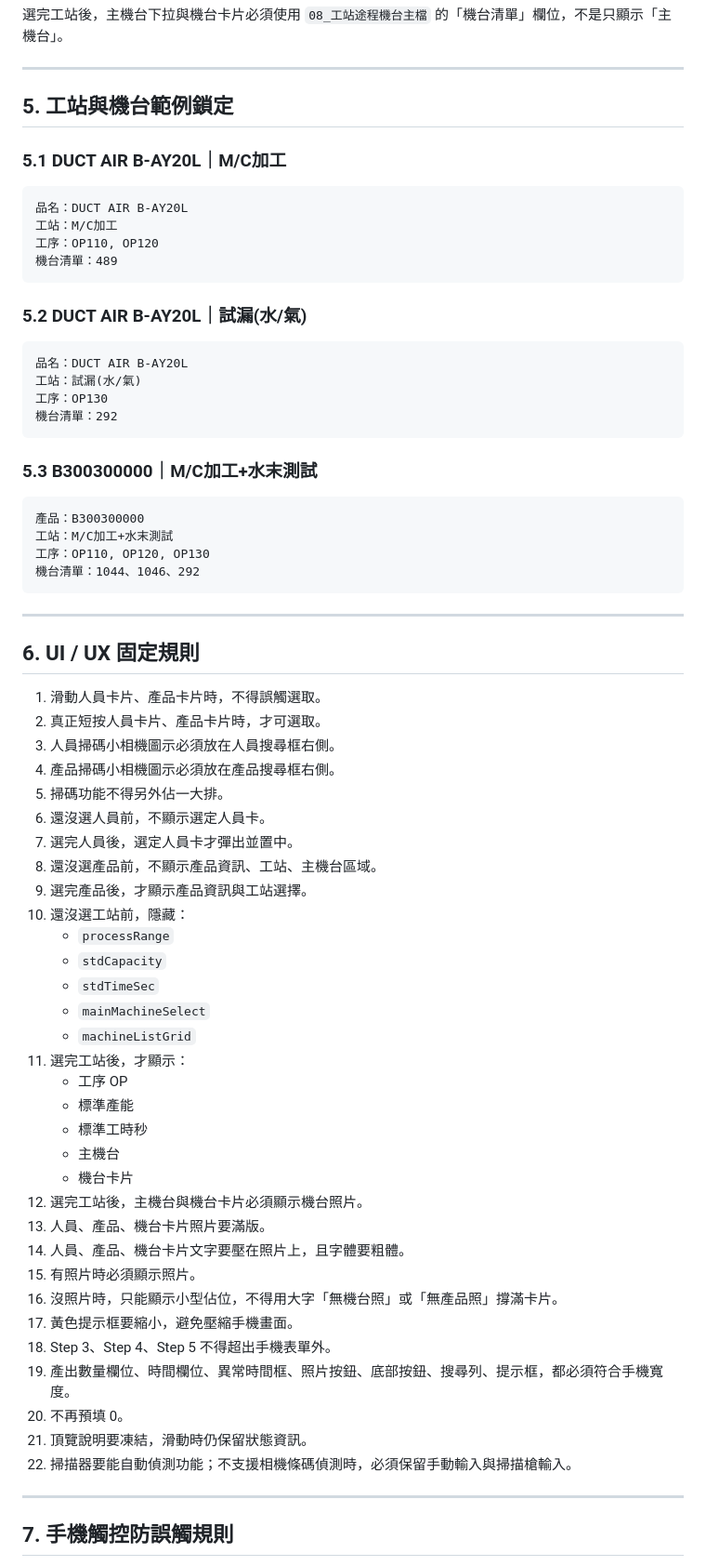
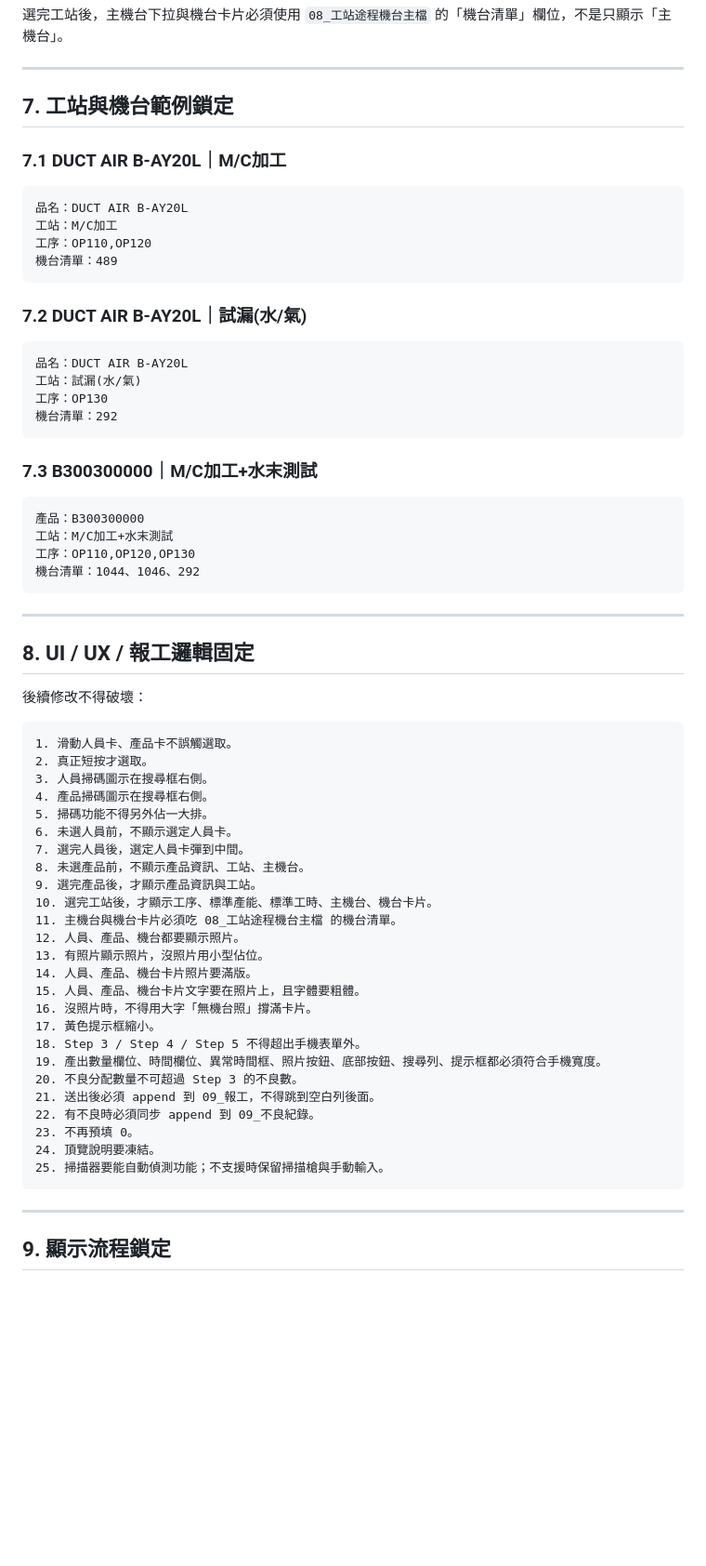
Before and after one commit to qhero70/smart-factory-worker-app, a Markdown page: docs/報工作業V4_邏輯規則鎖定.md, the part around one of its changes. Shown at 93% size. Drawn GitHub-style; blank space fills up the shorter version.

````diff
--- a/docs/報工作業V4_邏輯規則鎖定.md
+++ b/docs/報工作業V4_邏輯規則鎖定.md
@@ -109,18 +138,18 @@ Spreadsheet ID：`19osmTlQQ9obDmVvmv5uphFHRwCtd2pkFhe6p3pYMSn8`
 
 ---
 
-## 5. 工站與機台範例鎖定
+## 7. 工站與機台範例鎖定
 
-### 5.1 DUCT AIR B-AY20L｜M/C加工
+### 7.1 DUCT AIR B-AY20L｜M/C加工
 
 ```text
 品名：DUCT AIR B-AY20L
 工站：M/C加工
-工序：OP110, OP120
+工序：OP110,OP120
 機台清單：489
 ```
 
-### 5.2 DUCT AIR B-AY20L｜試漏(水/氣)
+### 7.2 DUCT AIR B-AY20L｜試漏(水/氣)
 
 ```text
 品名：DUCT AIR B-AY20L
@@ -129,53 +158,50 @@ Spreadsheet ID：`19osmTlQQ9obDmVvmv5uphFHRwCtd2pkFhe6p3pYMSn8`
 機台清單：292
 ```
 
-### 5.3 B300300000｜M/C加工+水末測試
+### 7.3 B300300000｜M/C加工+水末測試
 
 ```text
 產品：B300300000
 工站：M/C加工+水末測試
-工序：OP110, OP120, OP130
+工序：OP110,OP120,OP130
 機台清單：1044、1046、292
 ```
 
 ---
 
-## 6. UI / UX 固定規則
+## 8. UI / UX / 報工邏輯固定
 
-1. 滑動人員卡片、產品卡片時，不得誤觸選取。
-2. 真正短按人員卡片、產品卡片時，才可選取。
-3. 人員掃碼小相機圖示必須放在人員搜尋框右側。
-4. 產品掃碼小相機圖示必須放在產品搜尋框右側。
+後續修改不得破壞：
+
+```text
+1. 滑動人員卡、產品卡不誤觸選取。
+2. 真正短按才選取。
+3. 人員掃碼圖示在搜尋框右側。
+4. 產品掃碼圖示在搜尋框右側。
 5. 掃碼功能不得另外佔一大排。
-6. 還沒選人員前，不顯示選定人員卡。
-7. 選完人員後，選定人員卡才彈出並置中。
-8. 還沒選產品前，不顯示產品資訊、工站、主機台區域。
-9. 選完產品後，才顯示產品資訊與工站選擇。
-10. 還沒選工站前，隱藏：
-    - `processRange`
-    - `stdCapacity`
-    - `stdTimeSec`
-    - `mainMachineSelect`
-    - `machineListGrid`
-11. 選完工站後，才顯示：
-    - 工序 OP
-    - 標準產能
-    - 標準工時秒
-    - 主機台
-    - 機台卡片
-12. 選完工站後，主機台與機台卡片必須顯示機台照片。
-13. 人員、產品、機台卡片照片要滿版。
-14. 人員、產品、機台卡片文字要壓在照片上，且字體要粗體。
-15. 有照片時必須顯示照片。
-16. 沒照片時，只能顯示小型佔位，不得用大字「無機台照」或「無產品照」撐滿卡片。
-17. 黃色提示框要縮小，避免壓縮手機畫面。
-18. Step 3、Step 4、Step 5 不得超出手機表單外。
-19. 產出數量欄位、時間欄位、異常時間框、照片按鈕、底部按鈕、搜尋列、提示框，都必須符合手機寬度。
-20. 不再預填 0。
-21. 頂覽說明要凍結，滑動時仍保留狀態資訊。
-22. 掃描器要能自動偵測功能；不支援相機條碼偵測時，必須保留手動輸入與掃描槍輸入。
+6. 未選人員前，不顯示選定人員卡。
+7. 選完人員後，選定人員卡彈到中間。
+8. 未選產品前，不顯示產品資訊、工站、主機台。
+9. 選完產品後，才顯示產品資訊與工站。
+10. 選完工站後，才顯示工序、標準產能、標準工時、主機台、機台卡片。
+11. 主機台與機台卡片必須吃 08_工站途程機台主檔 的機台清單。
+12. 人員、產品、機台都要顯示照片。
+13. 有照片顯示照片，沒照片用小型佔位。
+14. 人員、產品、機台卡片照片要滿版。
+15. 人員、產品、機台卡片文字要在照片上，且字體要粗體。
+16. 沒照片時，不得用大字「無機台照」撐滿卡片。
+17. 黃色提示框縮小。
+18. Step 3 / Step 4 / Step 5 不得超出手機表單外。
+19. 產出數量欄位、時間欄位、異常時間框、照片按鈕、底部按鈕、搜尋列、提示框都必須符合手機寬度。
+20. 不良分配數量不可超過 Step 3 的不良數。
+21. 送出後必須 append 到 09_報工，不得跳到空白列後面。
+22. 有不良時必須同步 append 到 09_不良紀錄。
+23. 不再預填 0。
+24. 頂覽說明要凍結。
+25. 掃描器要能自動偵測功能；不支援時保留掃描槍與手動輸入。
+```
 
 ---
 
-## 7. 手機觸控防誤觸規則
+## 9. 顯示流程鎖定
 
````
Also changed, not shown: other parts of docs/報工作業V4_邏輯規則鎖定.md (+121 -87 lines).
